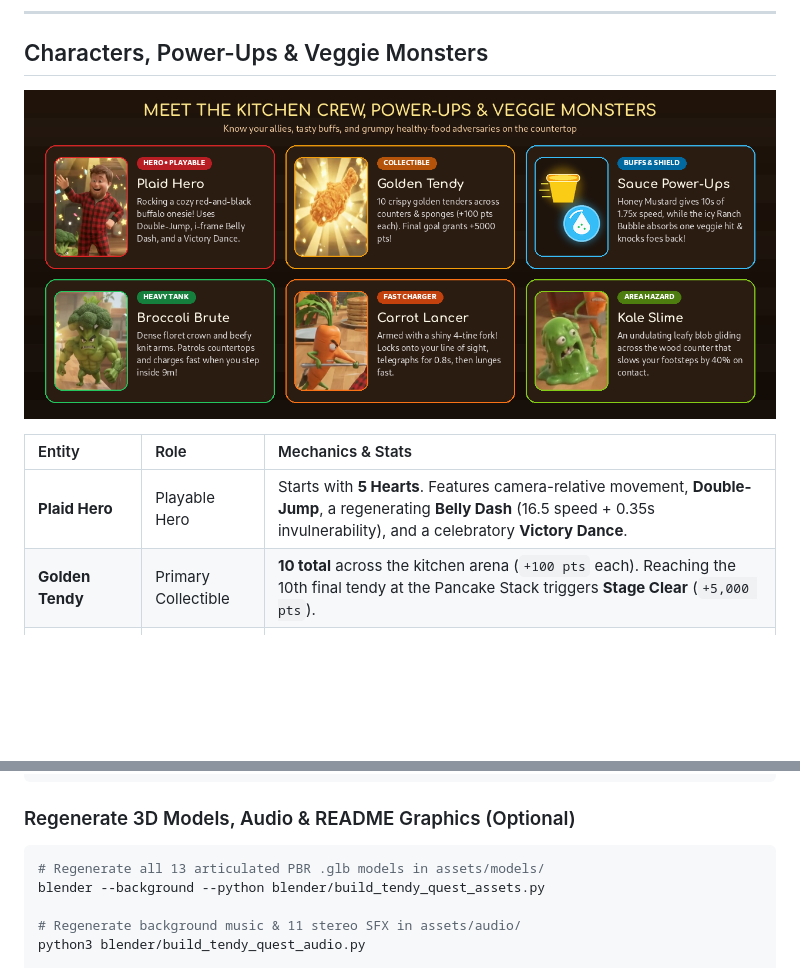
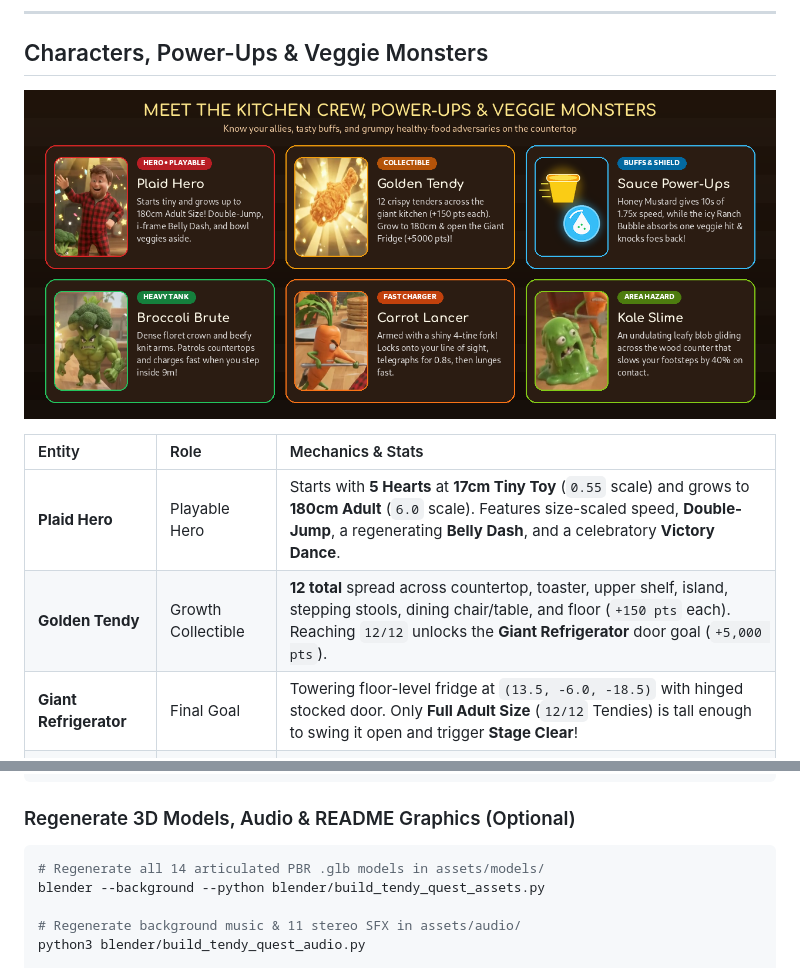
Before and after one commit to sircharlesxx/tendy-quest, a Markdown page: README.md, 2 parts joined by grey strips. Drawn GitHub-style; pictures changed too: assets/readme/cast_and_powerups.png; blank space fills up the shorter version.

````diff
--- a/README.md
+++ b/README.md
@@ -61,8 +64,9 @@ Play seamlessly on a widescreen desktop browser or straight from your phone's to
 
 | Entity | Role | Mechanics & Stats |
 | :--- | :--- | :--- |
-| **Plaid Hero** | Playable Hero | Starts with **5 Hearts**. Features camera-relative movement, **Double-Jump**, a regenerating **Belly Dash** (16.5 speed + 0.35s invulnerability), and a celebratory **Victory Dance**. |
-| **Golden Tendy** | Primary Collectible | **10 total** across the kitchen arena (`+100 pts` each). Reaching the 10th final tendy at the Pancake Stack triggers **Stage Clear** (`+5,000 pts`). |
+| **Plaid Hero** | Playable Hero | Starts with **5 Hearts** at **17cm Tiny Toy** (`0.55` scale) and grows to **180cm Adult** (`6.0` scale). Features size-scaled speed, **Double-Jump**, a regenerating **Belly Dash**, and a celebratory **Victory Dance**. |
+| **Golden Tendy** | Growth Collectible | **12 total** spread across countertop, toaster, upper shelf, island, stepping stools, dining chair/table, and floor (`+150 pts` each). Reaching `12/12` unlocks the **Giant Refrigerator** door goal (`+5,000 pts`). |
+| **Giant Refrigerator** | Final Goal | Towering floor-level fridge at `(13.5, -6.0, -18.5)` with hinged stocked door. Only **Full Adult Size** (`12/12` Tendies) is tall enough to swing it open and trigger **Stage Clear**! |
 | **Honey Mustard Cup** | Speed Power-Up | Grants **10 seconds** of **1.75× movement speed** for zooming past hazards and grabbing out-of-reach tendies. |
 | **Ranch Shield** | Defense Power-Up | Surrounds you in a creamy **1-hit protective bubble** that absorbs incoming veggie damage and knocks attackers back. |
 | **Broccoli Brute** | Heavy Tank | Patrols key routes at 2.2 speed and charges aggressively (3.8 speed) whenever you enter its **9.0m** range. |
@@ -119,7 +123,7 @@ trunk build --release --public-url ./ --dist ../dist/web
 ### Regenerate 3D Models, Audio & README Graphics (Optional)
 
 ```bash
-# Regenerate all 13 articulated PBR .glb models in assets/models/
+# Regenerate all 14 articulated PBR .glb models in assets/models/
 blender --background --python blender/build_tendy_quest_assets.py
 
 # Regenerate background music & 11 stereo SFX in assets/audio/
````
Also changed, not shown: other parts of README.md (+8 -5 lines), assets/readme/gameplay_showcase.png, assets/readme/hero_banner.png, 1 other file.
